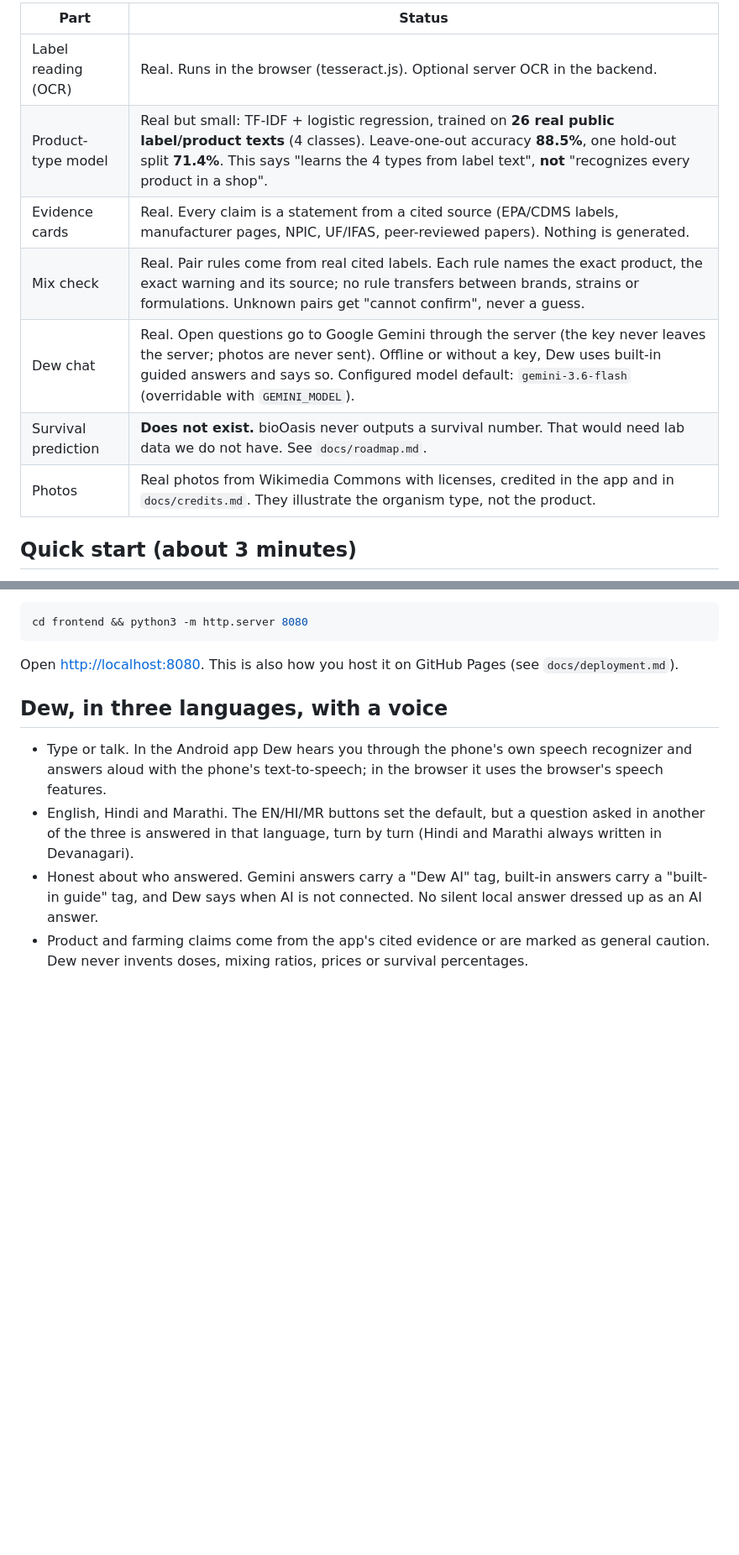
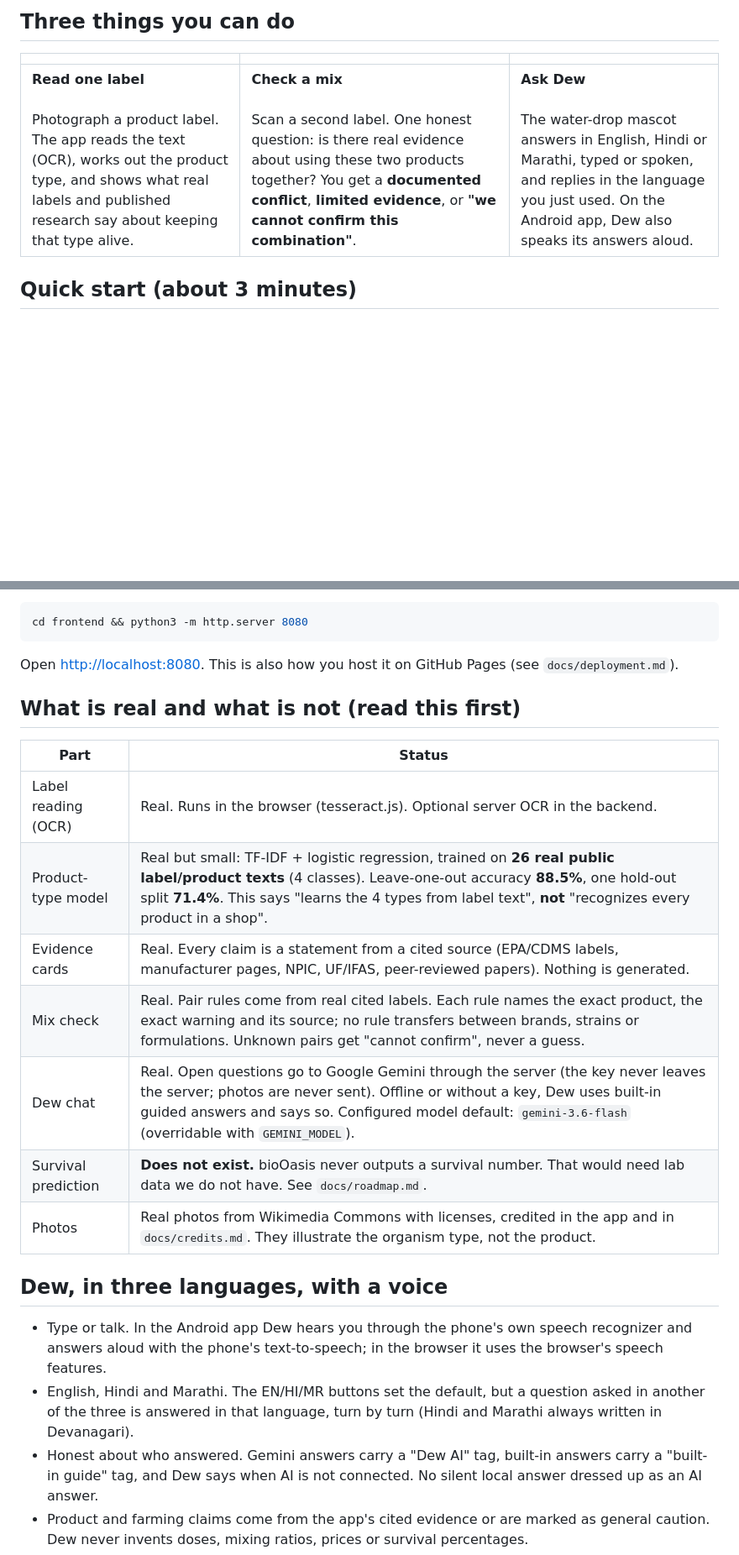
Before and after one commit to iisha-git/ViabilAg, a Markdown page: README.md, 2 parts joined by grey strips. Shown at 84% size. Rendered like a GitHub page; folded sections open; blank space fills up the shorter version.

```diff
--- a/README.md
+++ b/README.md
@@ -42,13 +53,9 @@ bioOasis is a phone check a farmer runs **before** spraying. Every answer cites
 
-| Part | Status |
-|---|---|
-| Label reading (OCR) | Real. Runs in the browser (tesseract.js). Optional server OCR in the backend. |
-| Product-type model | Real but small: TF-IDF + logistic regression, trained on **26 real public label/product texts** (4 classes). Leave-one-out accuracy **88.5%**, one hold-out split **71.4%**. This says "learns the 4 types from label text", **not** "recognizes every product in a shop". |
-| Evidence cards | Real. Every claim is a statement from a cited source (EPA/CDMS labels, manufacturer pages, NPIC, UF/IFAS, peer-reviewed papers). Nothing is generated. |
-| Mix check | Real. Pair rules come from real cited labels. Each rule names the exact product, the exact warning and its source; no rule transfers between brands, strains or formulations. Unknown pairs get "cannot confirm", never a guess. |
-| Dew chat | Real. Open questions go to Google Gemini through the server (the key never leaves the server; photos are never sent). Offline or without a key, Dew uses built-in guided answers and says so. Configured model default: `gemini-3.6-flash` (overridable with `GEMINI_MODEL`). |
-| Survival prediction | **Does not exist.** bioOasis never outputs a survival number. That would need lab data we do not have. See `docs/roadmap.md`. |
-| Photos | Real photos from Wikimedia Commons with licenses, credited in the app and in `docs/credits.md`. They illustrate the organism type, not the product. |
+## Three things you can do
+
+| | | |
+|:--|:--|:--|
+| **Read one label**<br><br>Photograph a product label. The app reads the text (OCR), works out the product type, and shows what real labels and published research say about keeping that type alive. | **Check a mix**<br><br>Scan a second label. One honest question: is there real evidence about using these two products together? You get a **documented conflict**, **limited evidence**, or **"we cannot confirm this combination"**. | **Ask Dew**<br><br>The water-drop mascot answers in English, Hindi or Marathi, typed or spoken, and replies in the language you just used. On the Android app, Dew also speaks its answers aloud. |
 
 ## Quick start (about 3 minutes)
 
@@ -83,6 +90,19 @@ Open <http://localhost:8080>. This is also how you host it on GitHub Pages (see
 
 </details>
 
+
+## What is real and what is not (read this first)
+
+| Part | Status |
+|---|---|
+| Label reading (OCR) | Real. Runs in the browser (tesseract.js). Optional server OCR in the backend. |
+| Product-type model | Real but small: TF-IDF + logistic regression, trained on **26 real public label/product texts** (4 classes). Leave-one-out accuracy **88.5%**, one hold-out split **71.4%**. This says "learns the 4 types from label text", **not** "recognizes every product in a shop". |
+| Evidence cards | Real. Every claim is a statement from a cited source (EPA/CDMS labels, manufacturer pages, NPIC, UF/IFAS, peer-reviewed papers). Nothing is generated. |
+| Mix check | Real. Pair rules come from real cited labels. Each rule names the exact product, the exact warning and its source; no rule transfers between brands, strains or formulations. Unknown pairs get "cannot confirm", never a guess. |
+| Dew chat | Real. Open questions go to Google Gemini through the server (the key never leaves the server; photos are never sent). Offline or without a key, Dew uses built-in guided answers and says so. Configured model default: `gemini-3.6-flash` (overridable with `GEMINI_MODEL`). |
+| Survival prediction | **Does not exist.** bioOasis never outputs a survival number. That would need lab data we do not have. See `docs/roadmap.md`. |
+| Photos | Real photos from Wikimedia Commons with licenses, credited in the app and in `docs/credits.md`. They illustrate the organism type, not the product. |
+
 ## Dew, in three languages, with a voice
 
 - Type or talk. In the Android app Dew hears you through the phone's own speech recognizer and answers aloud with the phone's text-to-speech; in the browser it uses the browser's speech features.
```
Also changed, not shown: other parts of README.md (+36 -26 lines), docs/images/app-tour.png (added), docs/images/banner.png (added), docs/images/themes.png (added), 1 other file.
